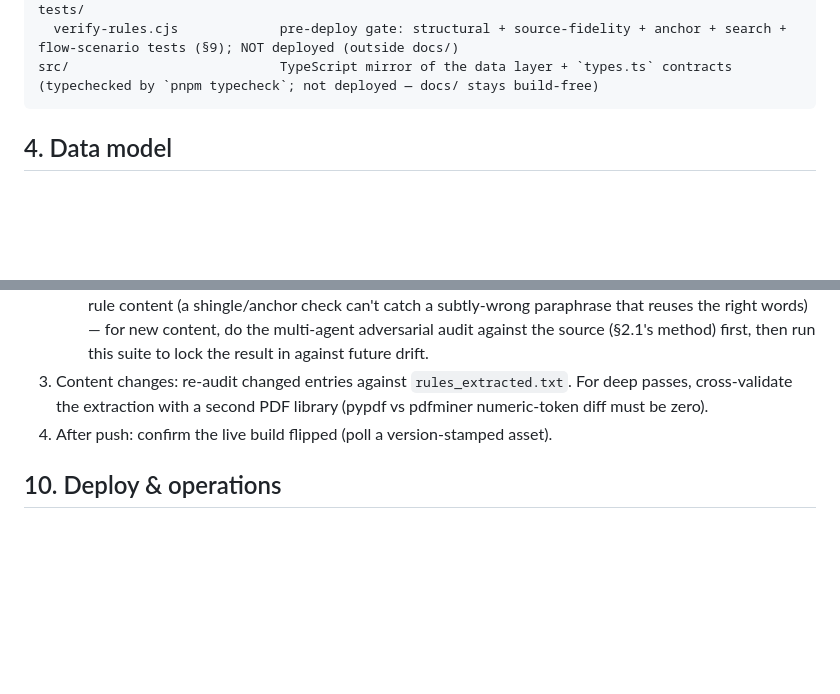
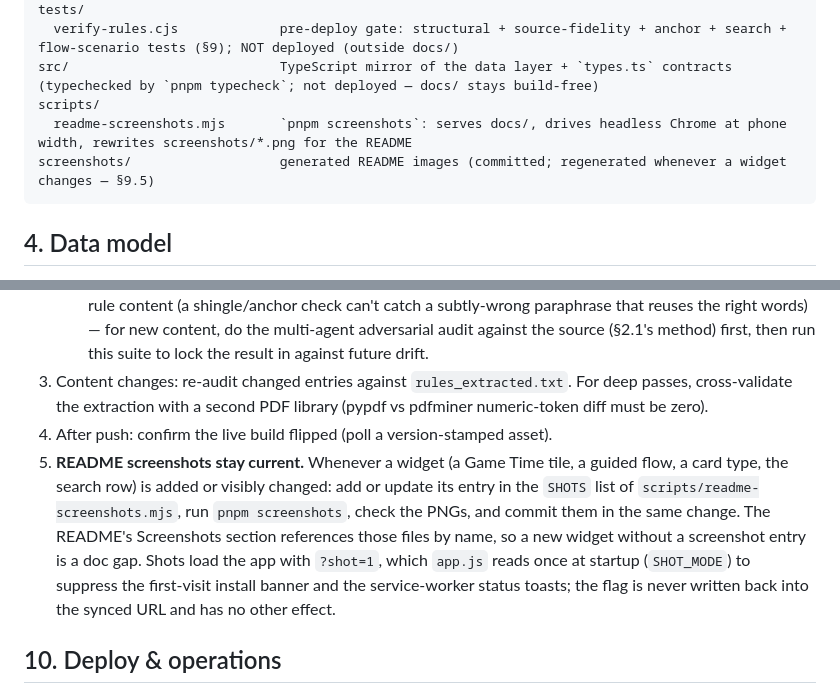
Before and after one commit to alienfacepalm/gejfa-rules, a Markdown page: SPEC.md, 2 parts joined by grey strips. Drawn GitHub-style; blank space fills up the shorter version.

````diff
--- a/SPEC.md
+++ b/SPEC.md
@@ -44,6 +44,9 @@ docs/                          ← deployed root (GitHub Pages, main:/docs)
 tests/
   verify-rules.cjs             pre-deploy gate: structural + source-fidelity + anchor + search + flow-scenario tests (§9); NOT deployed (outside docs/)
 src/                           TypeScript mirror of the data layer + `types.ts` contracts (typechecked by `pnpm typecheck`; not deployed — docs/ stays build-free)
+scripts/
+  readme-screenshots.mjs       `pnpm screenshots`: serves docs/, drives headless Chrome at phone width, rewrites screenshots/*.png for the README
+screenshots/                   generated README images (committed; regenerated whenever a widget changes — §9.5)
 ```
 
 ## 4. Data model
@@ -129,6 +132,7 @@ Black chrome, green field, chalk print: the hero and sticky search bar are solid
    - This test suite is a **regression net, not a substitute** for the full semantic audit required on genuinely new rule content (a shingle/anchor check can't catch a subtly-wrong paraphrase that reuses the right words) — for new content, do the multi-agent adversarial audit against the source (§2.1's method) first, then run this suite to lock the result in against future drift.
 3. Content changes: re-audit changed entries against `rules_extracted.txt`. For deep passes, cross-validate the extraction with a second PDF library (pypdf vs pdfminer numeric-token diff must be zero).
 4. After push: confirm the live build flipped (poll a version-stamped asset).
+5. **README screenshots stay current.** Whenever a widget (a Game Time tile, a guided flow, a card type, the search row) is added or visibly changed: add or update its entry in the `SHOTS` list of `scripts/readme-screenshots.mjs`, run `pnpm screenshots`, check the PNGs, and commit them in the same change. The README's Screenshots section references those files by name, so a new widget without a screenshot entry is a doc gap. Shots load the app with `?shot=1`, which `app.js` reads once at startup (`SHOT_MODE`) to suppress the first-visit install banner and the service-worker status toasts; the flag is never written back into the synced URL and has no other effect.
 
 ## 10. Deploy & operations
 
````
Also changed, not shown: README.md (+26 -3 lines), screenshots/home.png (added), screenshots/score-check.png (added), screenshots/search.png (added), screenshots/topic.png (added), 5 other files.
